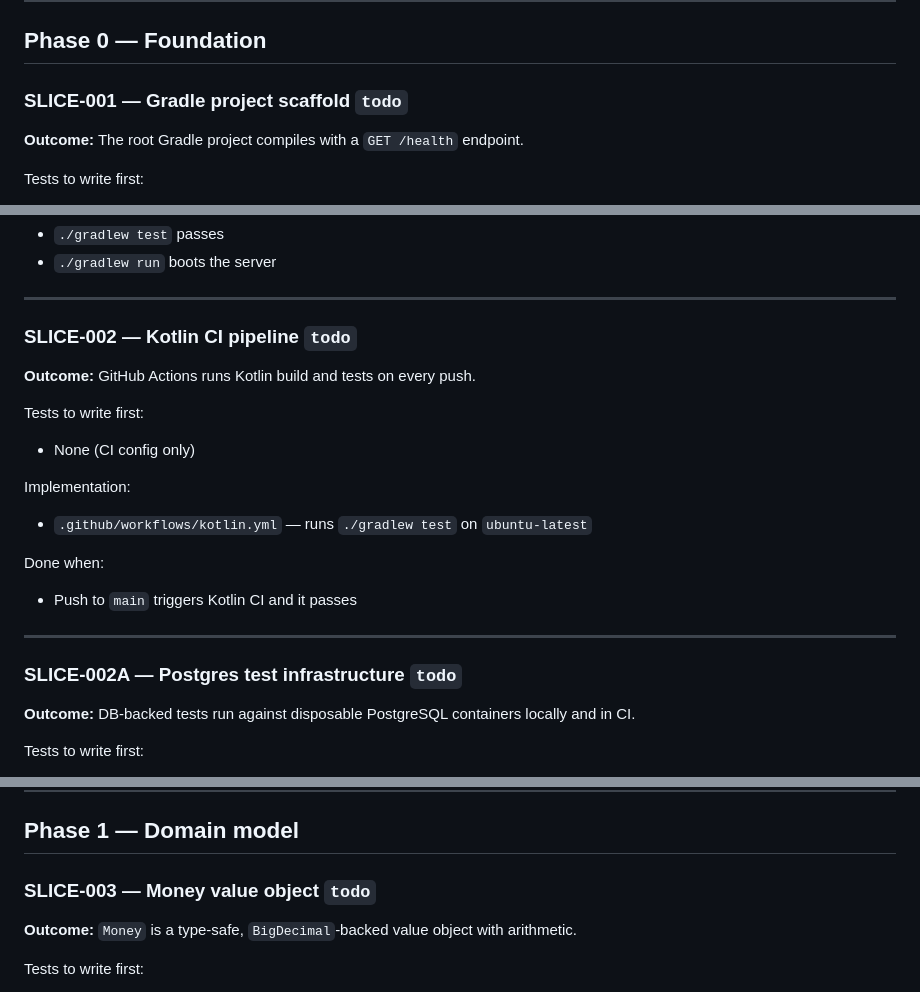
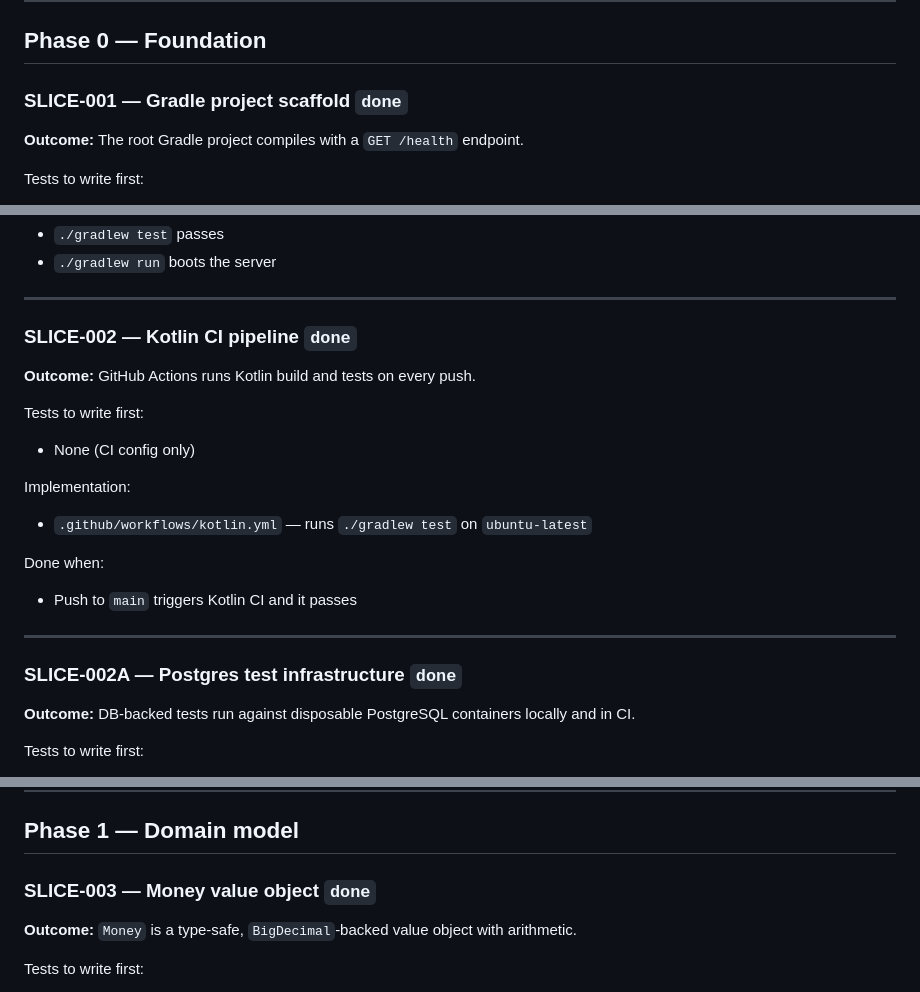
Before and after one commit to scalolli/splitwise-clone, a Markdown page: docs/http4k-rewrite/04-iteration-backlog.md, 3 parts joined by grey strips. GitHub-like rendering.

```diff
--- a/docs/http4k-rewrite/04-iteration-backlog.md
+++ b/docs/http4k-rewrite/04-iteration-backlog.md
@@ -10,7 +10,7 @@ explicitly marked as optional.
 
 ## Phase 0 — Foundation
 
-### SLICE-001 — Gradle project scaffold `todo`
+### SLICE-001 — Gradle project scaffold `done`
 **Outcome:** The root Gradle project compiles with a `GET /health` endpoint.
 
 Tests to write first:
@@ -29,7 +29,7 @@ Done when:
 
 ---
 
-### SLICE-002 — Kotlin CI pipeline `todo`
+### SLICE-002 — Kotlin CI pipeline `done`
 **Outcome:** GitHub Actions runs Kotlin build and tests on every push.
 
 Tests to write first:
@@ -43,7 +43,7 @@ Done when:
 
 ---
 
-### SLICE-002A — Postgres test infrastructure `todo`
+### SLICE-002A — Postgres test infrastructure `done`
 **Outcome:** DB-backed tests run against disposable PostgreSQL containers locally and in CI.
 
 Tests to write first:
@@ -63,7 +63,7 @@ Done when:
 
 ## Phase 1 — Domain model
 
-### SLICE-003 — Money value object `todo`
+### SLICE-003 — Money value object `done`
 **Outcome:** `Money` is a type-safe, `BigDecimal`-backed value object with arithmetic.
 
 Tests to write first:
```
Also changed, not shown: other parts of docs/http4k-rewrite/04-iteration-backlog.md (+4 -4 lines), docs/http4k-rewrite/06-decisions.md (+33 -0 lines), docs/http4k-rewrite/07-handoff.md (+21 -36 lines).
